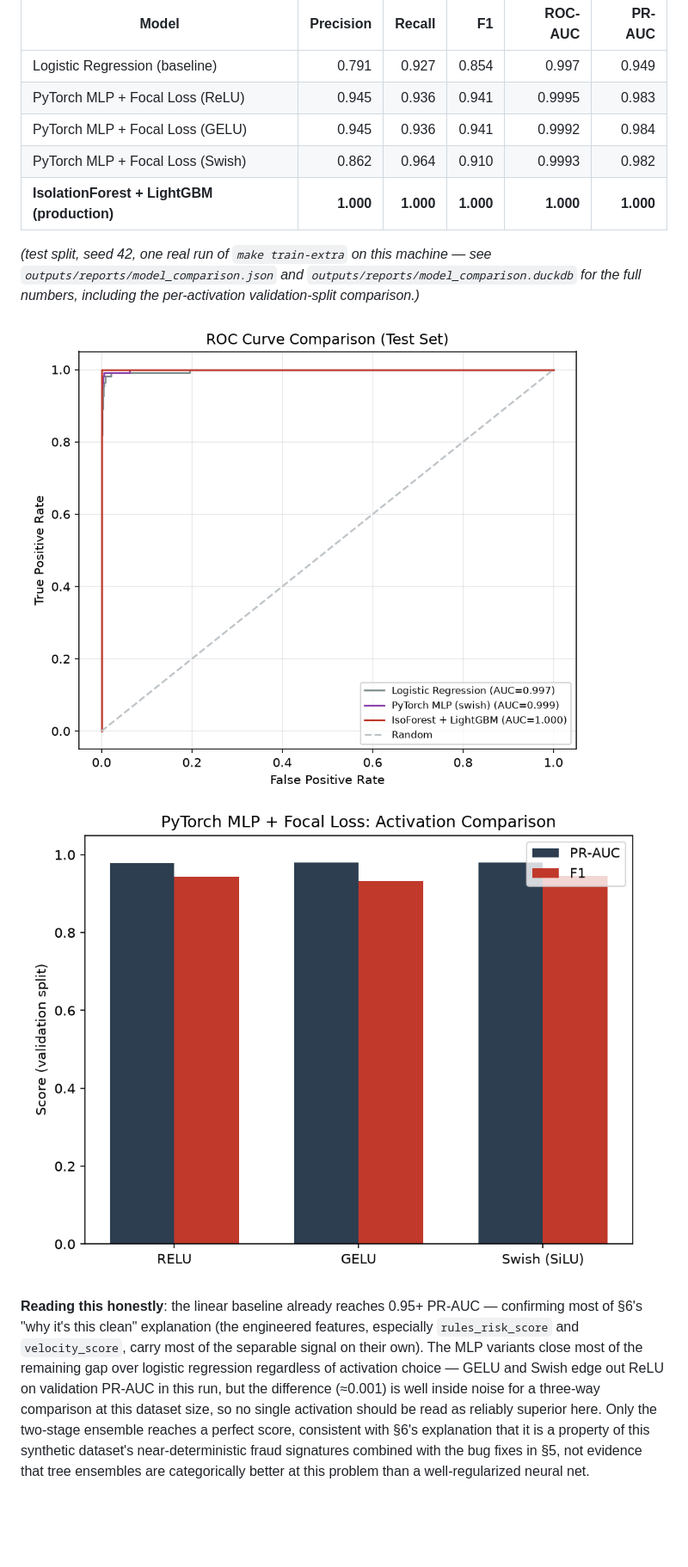
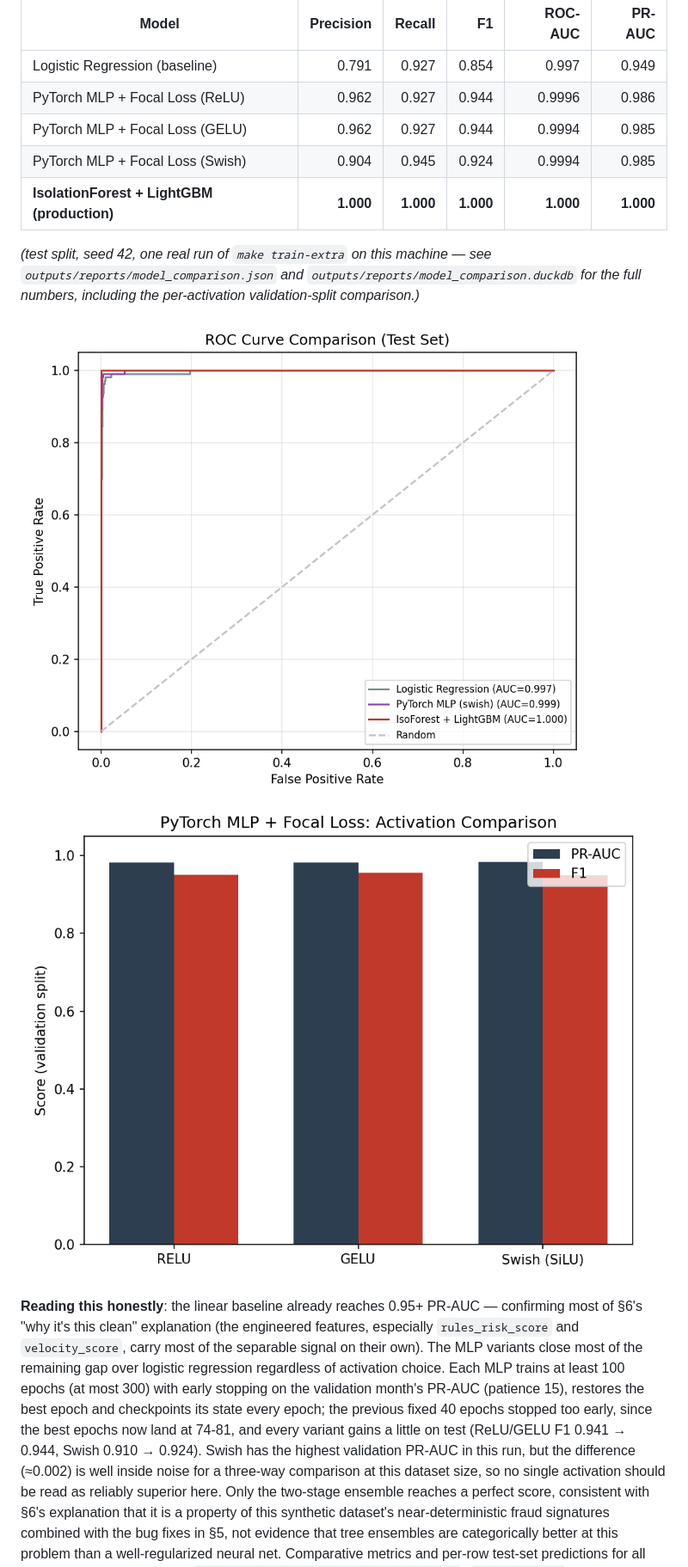
Before and after one commit to Rxyxs/chile-polyglot-fraud-engine, a Markdown page: README.md, the part around the change. Shown at 86% size. Drawn GitHub-style; pictures changed too: outputs/plots/activation_comparison.png, outputs/plots/model_comparison_roc.png; blank space fills up the shorter version.

```diff
--- a/README.md
+++ b/README.md
@@ -399,9 +399,9 @@ supervised approaches on the **identical** feature matrix (including
 | Model | Precision | Recall | F1 | ROC-AUC | PR-AUC |
 |---|---:|---:|---:|---:|---:|
 | Logistic Regression (baseline) | 0.791 | 0.927 | 0.854 | 0.997 | 0.949 |
-| PyTorch MLP + Focal Loss (ReLU) | 0.945 | 0.936 | 0.941 | 0.9995 | 0.983 |
-| PyTorch MLP + Focal Loss (GELU) | 0.945 | 0.936 | 0.941 | 0.9992 | 0.984 |
-| PyTorch MLP + Focal Loss (Swish) | 0.862 | 0.964 | 0.910 | 0.9993 | 0.982 |
+| PyTorch MLP + Focal Loss (ReLU) | 0.962 | 0.927 | 0.944 | 0.9996 | 0.986 |
+| PyTorch MLP + Focal Loss (GELU) | 0.962 | 0.927 | 0.944 | 0.9994 | 0.985 |
+| PyTorch MLP + Focal Loss (Swish) | 0.904 | 0.945 | 0.924 | 0.9994 | 0.985 |
 | **IsolationForest + LightGBM (production)** | **1.000** | **1.000** | **1.000** | **1.000** | **1.000** |
 
 *(test split, seed 42, one real run of `make train-extra` on this machine —
@@ -417,8 +417,13 @@ the per-activation validation-split comparison.)*
 engineered features, especially `rules_risk_score` and `velocity_score`,
 carry most of the separable signal on their own). The MLP variants close
 most of the remaining gap over logistic regression regardless of
-activation choice — GELU and Swish edge out ReLU on validation PR-AUC in
-this run, but the difference (≈0.001) is well inside noise for a
+activation choice. Each MLP trains at least 100 epochs (at most 300) with
+early stopping on the validation month's PR-AUC (patience 15), restores the
+best epoch and checkpoints its state every epoch; the previous fixed 40
+epochs stopped too early, since the best epochs now land at 74-81, and
+every variant gains a little on test (ReLU/GELU F1 0.941 → 0.944, Swish
+0.910 → 0.924). Swish has the highest validation PR-AUC in this run, but
+the difference (≈0.002) is well inside noise for a
 three-way comparison at this dataset size, so no single activation should
 be read as reliably superior here. Only the two-stage ensemble reaches a
 perfect score, consistent with §6's explanation that it is a property of
```
Also changed, not shown: README.es.md (+10 -5 lines), 2 other files.
